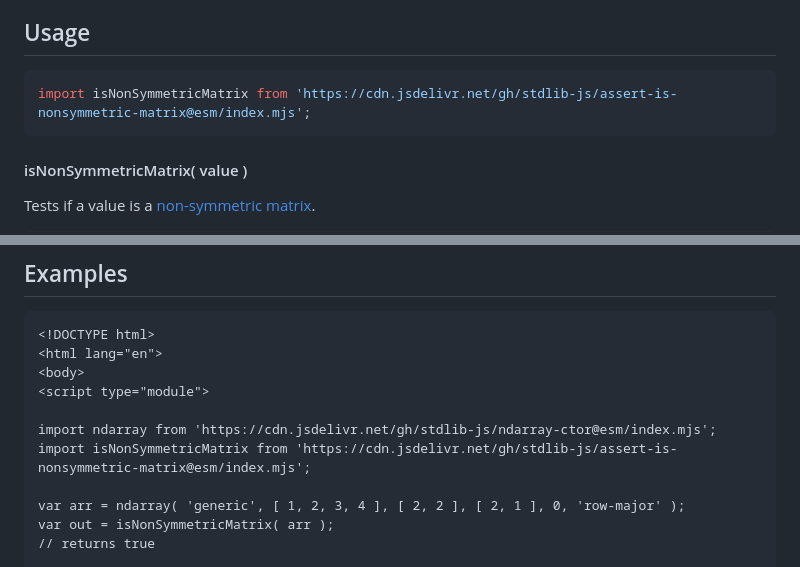
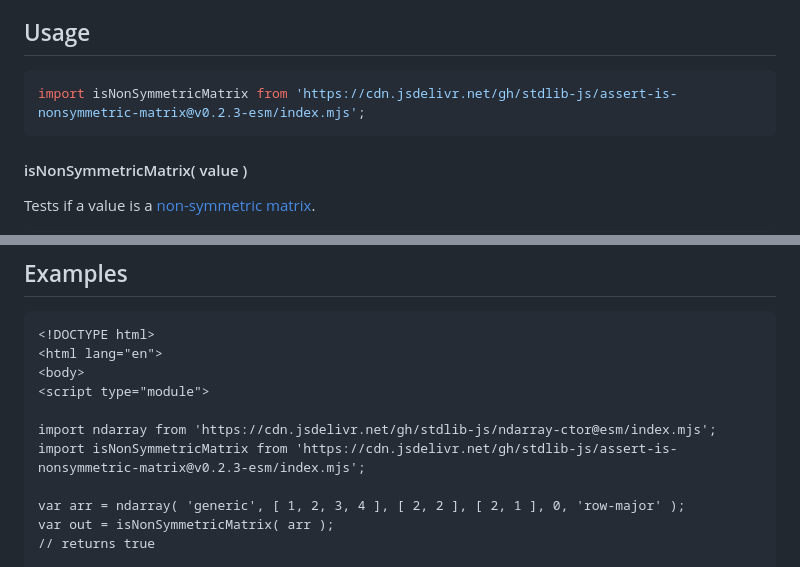
Before and after one commit to stdlib-js/assert-is-nonsymmetric-matrix, a Markdown page: README.md, 2 parts joined by grey strips. GitHub-like rendering.

Commit message:
Update README.md for ESM bundle v0.2.3

````diff
--- a/README.md
+++ b/README.md
@@ -42,7 +42,7 @@ limitations under the License.
 ## Usage
 
 ```javascript
-import isNonSymmetricMatrix from 'https://cdn.jsdelivr.net/gh/stdlib-js/assert-is-nonsymmetric-matrix@esm/index.mjs';
+import isNonSymmetricMatrix from 'https://cdn.jsdelivr.net/gh/stdlib-js/assert-is-nonsymmetric-matrix@v0.2.3-esm/index.mjs';
 ```
 
 #### isNonSymmetricMatrix( value )
@@ -74,7 +74,7 @@ var bool = isNonSymmetricMatrix( arr );
 <script type="module">
 
 import ndarray from 'https://cdn.jsdelivr.net/gh/stdlib-js/ndarray-ctor@esm/index.mjs';
-import isNonSymmetricMatrix from 'https://cdn.jsdelivr.net/gh/stdlib-js/assert-is-nonsymmetric-matrix@esm/index.mjs';
+import isNonSymmetricMatrix from 'https://cdn.jsdelivr.net/gh/stdlib-js/assert-is-nonsymmetric-matrix@v0.2.3-esm/index.mjs';
 
 var arr = ndarray( 'generic', [ 1, 2, 3, 4 ], [ 2, 2 ], [ 2, 1 ], 0, 'row-major' );
 var out = isNonSymmetricMatrix( arr );
````
